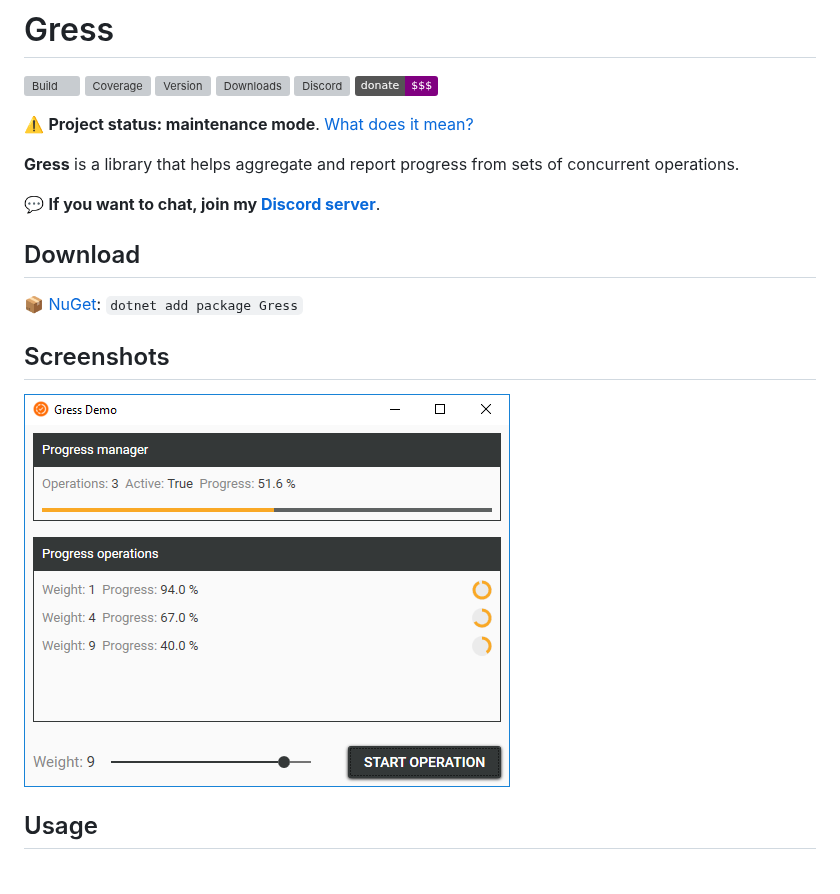
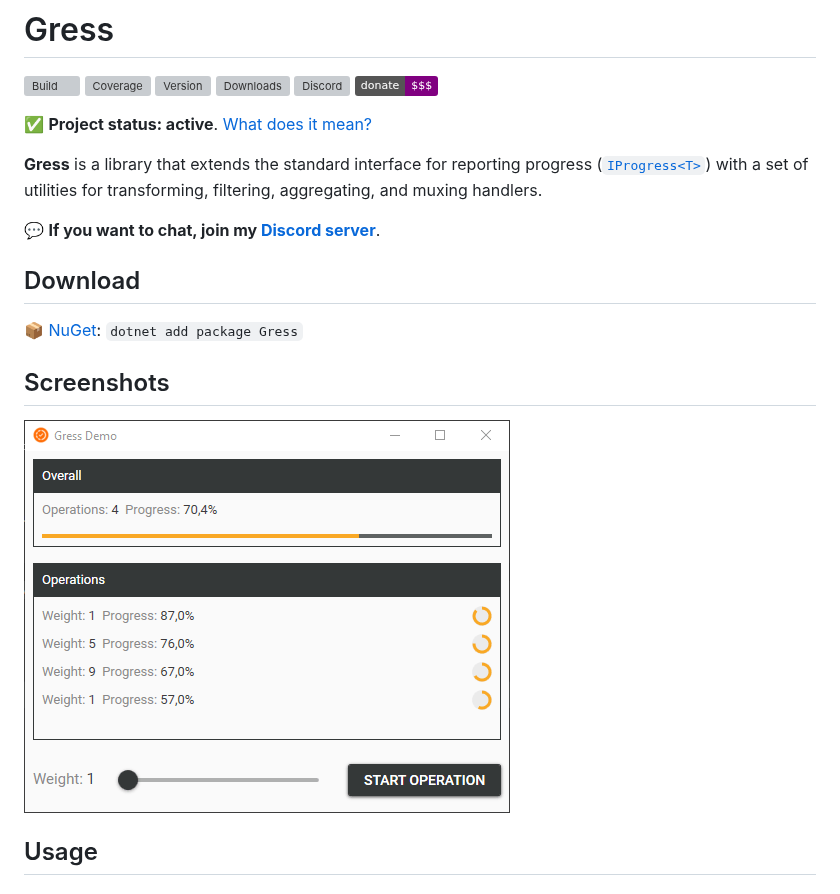
Before and after one commit to Tyrrrz/Gress, a Markdown page: Readme.md, the part around the change. GitHub-like rendering; pictures changed too: .screenshots/demo.png; badges without logos; grey boxes are pictures that could not be loaded.

```diff
--- a/Readme.md
+++ b/Readme.md
@@ -7,9 +7,9 @@
 [![Discord](https://img.shields.io/discord/869237470565392384?label=discord)](https://discord.gg/2SUWKFnHSm)
 [![Donate](https://img.shields.io/badge/donate-$$$-purple.svg)](https://tyrrrz.me/donate)
 
-⚠️ **Project status: maintenance mode**. [What does it mean?](https://github.com/Tyrrrz/.github/blob/master/docs/project-status.md)
+✅ **Project status: active**. [What does it mean?](https://github.com/Tyrrrz/.github/blob/master/docs/project-status.md)
 
-**Gress** is a library that helps aggregate and report progress from sets of concurrent operations.
+**Gress** is a library that extends the standard interface for reporting progress ([`IProgress<T>`](https://docs.microsoft.com/en-us/dotnet/api/system.iprogress-1)) with a set of utilities for transforming, filtering, aggregating, and muxing handlers.
 
 💬 **If you want to chat, join my [Discord server](https://discord.gg/2SUWKFnHSm)**.
 
```
Also changed, not shown: 2 other files.
